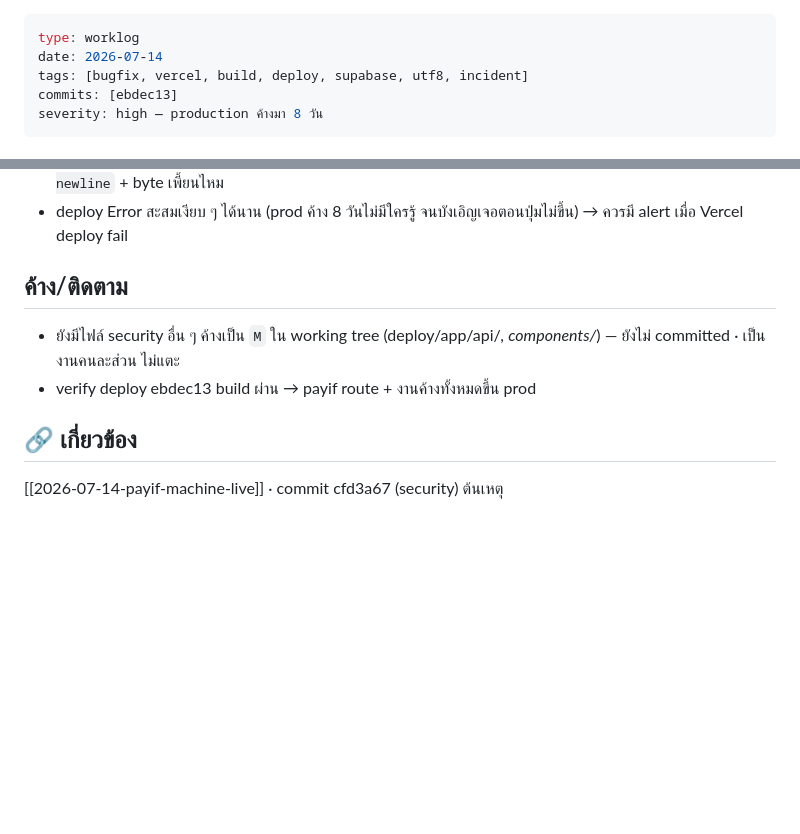
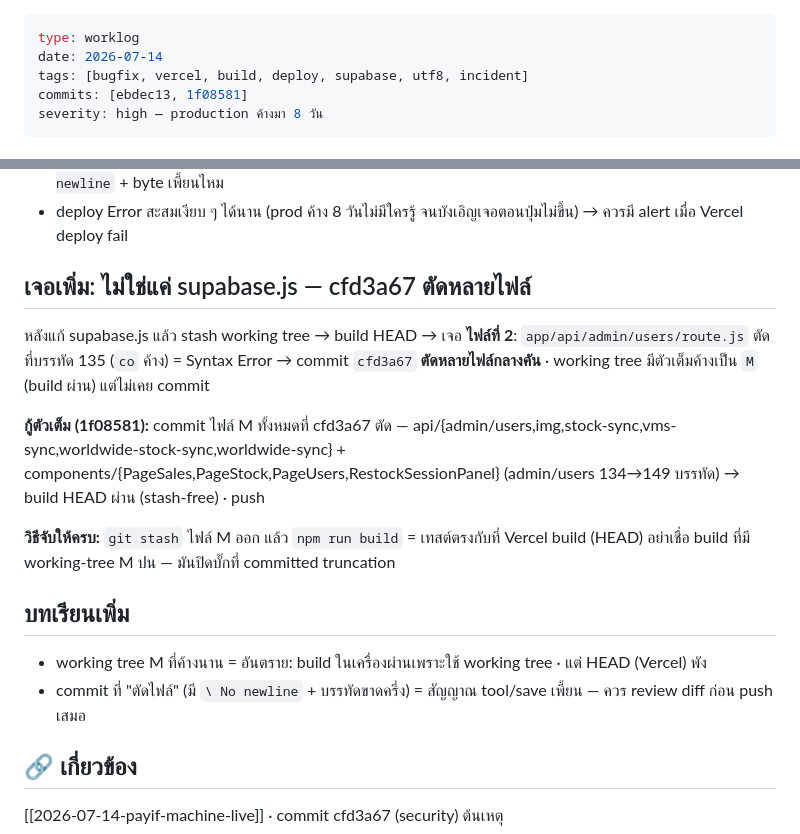
Before and after one commit to divisionxcard/divisionX-Card, a Markdown page: wiki/worklog/2026-07-14-vercel-build-broken-supabase-utf8.md, 2 parts joined by grey strips. Rendered like a GitHub page; blank space fills up the shorter version.

Commit message:
docs(worklog): incident update — cfd3a67 ตัดหลายไฟล์ (กู้ครบ 1f08581)
Co-Authored-By: Claude Opus 4.8 (1M context) <noreply@anthropic.com>

```diff
--- a/wiki/worklog/2026-07-14-vercel-build-broken-supabase-utf8.md
+++ b/wiki/worklog/2026-07-14-vercel-build-broken-supabase-utf8.md
@@ -2,7 +2,7 @@
 type: worklog
 date: 2026-07-14
 tags: [bugfix, vercel, build, deploy, supabase, utf8, incident]
-commits: [ebdec13]
+commits: [ebdec13, 1f08581]
 severity: high — production ค้างมา 8 วัน
 ---
 
@@ -33,9 +33,22 @@ commit **cfd3a67** ("security: add auth...") ทำให้ **ท้ายไ
 - คอมเมนต์/ข้อความไทยในโค้ด เสี่ยงถ้าไฟล์ถูกตัด/save ผิด encoding → ควรเช็ก `git diff` ตอน commit ว่ามี `\ No newline` + byte เพี้ยนไหม
 - deploy Error สะสมเงียบ ๆ ได้นาน (prod ค้าง 8 วันไม่มีใครรู้ จนบังเอิญเจอตอนปุ่มไม่ขึ้น) → ควรมี alert เมื่อ Vercel deploy fail
 
-## ค้าง/ติดตาม
-- ยังมีไฟล์ security อื่น ๆ ค้างเป็น `M` ใน working tree (deploy/app/api/*, components/*) — ยังไม่ committed · เป็นงานคนละส่วน ไม่แตะ
-- verify deploy ebdec13 build ผ่าน → payif route + งานค้างทั้งหมดขึ้น prod
+## เจอเพิ่ม: ไม่ใช่แค่ supabase.js — cfd3a67 ตัดหลายไฟล์
+หลังแก้ supabase.js แล้ว stash working tree → build HEAD → เจอ **ไฟล์ที่ 2**:
+`app/api/admin/users/route.js` ตัดที่บรรทัด 135 (`co` ค้าง) = Syntax Error
+→ commit `cfd3a67` **ตัดหลายไฟล์กลางคัน** · working tree มีตัวเต็มค้างเป็น `M` (build ผ่าน) แต่ไม่เคย commit
+
+**กู้ตัวเต็ม (1f08581):** commit ไฟล์ M ทั้งหมดที่ cfd3a67 ตัด —
+api/{admin/users,img,stock-sync,vms-sync,worldwide-stock-sync,worldwide-sync} +
+components/{PageSales,PageStock,PageUsers,RestockSessionPanel} (admin/users 134→149 บรรทัด)
+→ build HEAD ผ่าน (stash-free) · push
+
+**วิธีจับให้ครบ:** `git stash` ไฟล์ M ออก แล้ว `npm run build` = เทสต์ตรงกับที่ Vercel build (HEAD)
+อย่าเชื่อ build ที่มี working-tree M ปน — มันปิดบั๊กที่ committed truncation
+
+## บทเรียนเพิ่ม
+- working tree M ที่ค้างนาน = อันตราย: build ในเครื่องผ่านเพราะใช้ working tree · แต่ HEAD (Vercel) พัง
+- commit ที่ "ตัดไฟล์" (มี `\ No newline` + บรรทัดขาดครึ่ง) = สัญญาณ tool/save เพี้ยน — ควร review diff ก่อน push เสมอ
 
 ## 🔗 เกี่ยวข้อง
 [[2026-07-14-payif-machine-live]] · commit cfd3a67 (security) ต้นเหตุ
```
